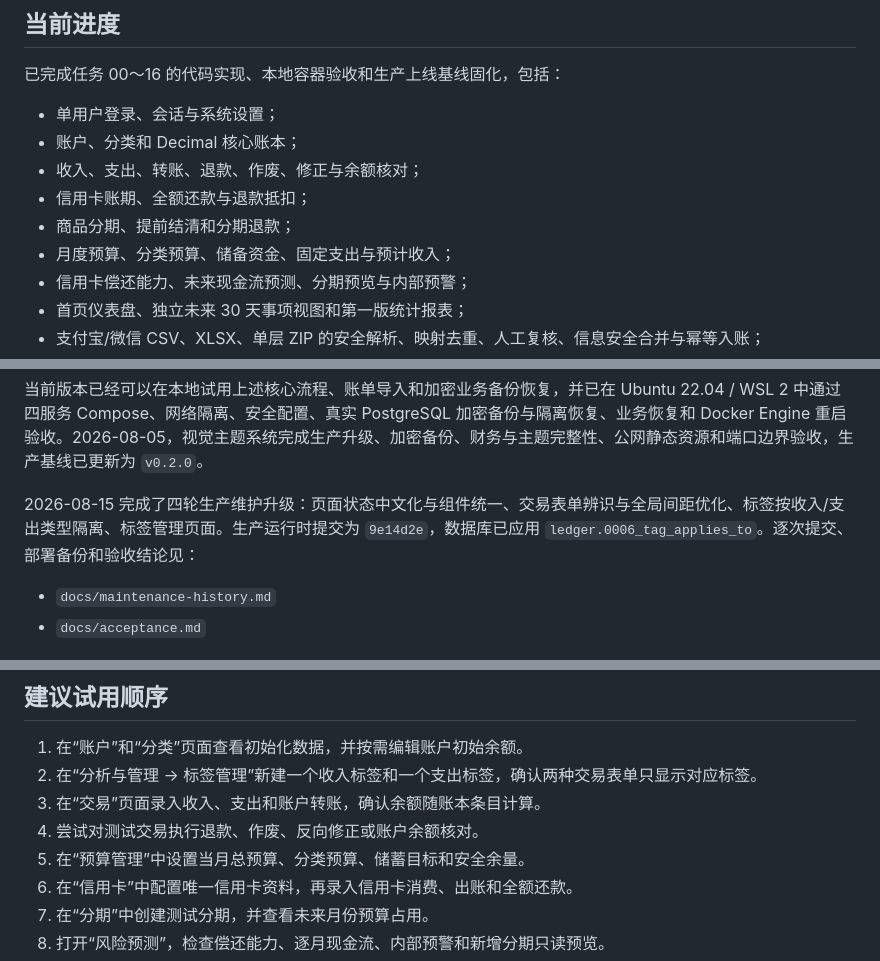
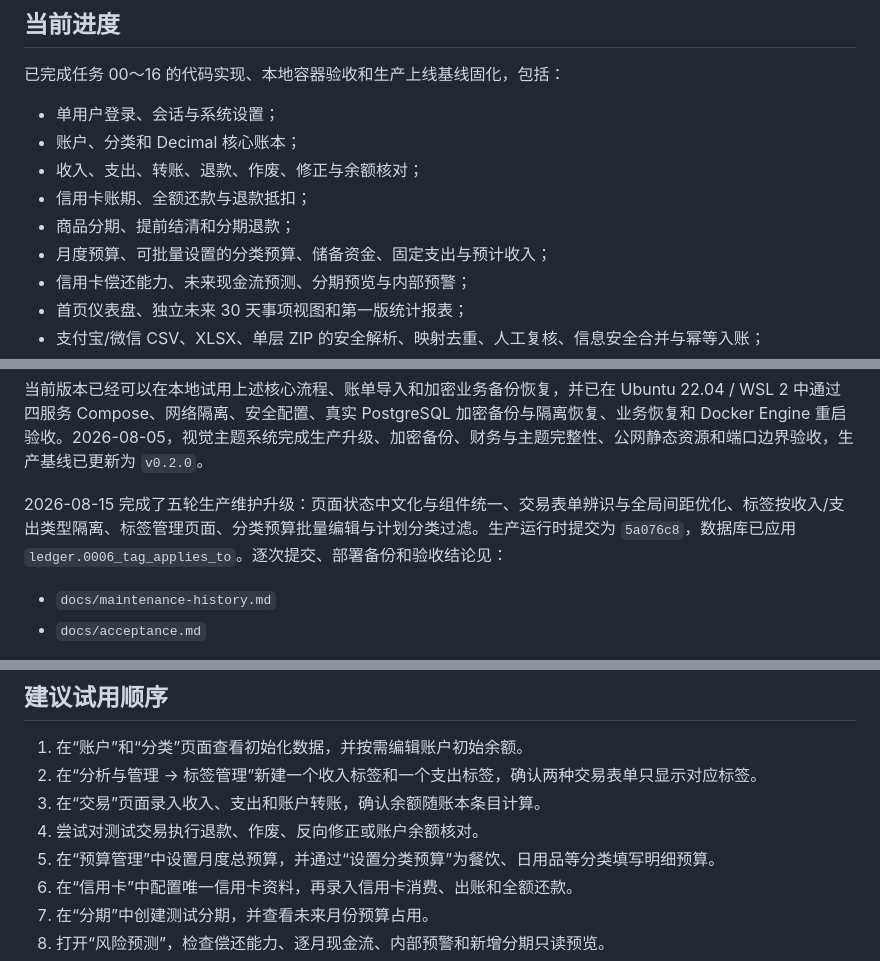
Before and after one commit to Pigeon258/finance, a Markdown page: README.md, 3 parts joined by grey strips. Drawn GitHub-style.

```diff
--- a/README.md
+++ b/README.md
@@ -15,7 +15,7 @@
 - 收入、支出、转账、退款、作废、修正与余额核对；
 - 信用卡账期、全额还款与退款抵扣；
 - 商品分期、提前结清和分期退款；
-- 月度预算、分类预算、储备资金、固定支出与预计收入；
+- 月度预算、可批量设置的分类预算、储备资金、固定支出与预计收入；
 - 信用卡偿还能力、未来现金流预测、分期预览与内部预警；
 - 首页仪表盘、独立未来 30 天事项视图和第一版统计报表；
 - 支付宝/微信 CSV、XLSX、单层 ZIP 的安全解析、映射去重、人工复核、信息安全合并与幂等入账；
@@ -28,7 +28,7 @@
 
 当前版本已经可以在本地试用上述核心流程、账单导入和加密业务备份恢复，并已在 Ubuntu 22.04 / WSL 2 中通过四服务 Compose、网络隔离、安全配置、真实 PostgreSQL 加密备份与隔离恢复、业务恢复和 Docker Engine 重启验收。2026-08-05，视觉主题系统完成生产升级、加密备份、财务与主题完整性、公网静态资源和端口边界验收，生产基线已更新为 `v0.2.0`。
 
-2026-08-15 完成了四轮生产维护升级：页面状态中文化与组件统一、交易表单辨识与全局间距优化、标签按收入/支出类型隔离、标签管理页面。生产运行时提交为 `9e14d2e`，数据库已应用 `ledger.0006_tag_applies_to`。逐次提交、部署备份和验收结论见：
+2026-08-15 完成了五轮生产维护升级：页面状态中文化与组件统一、交易表单辨识与全局间距优化、标签按收入/支出类型隔离、标签管理页面、分类预算批量编辑与计划分类过滤。生产运行时提交为 `5a076c8`，数据库已应用 `ledger.0006_tag_applies_to`。逐次提交、部署备份和验收结论见：
 
 - `docs/maintenance-history.md`
 - `docs/acceptance.md`
@@ -93,7 +93,7 @@ uv run --env-file .env python manage.py runserver
 2. 在“分析与管理 → 标签管理”新建一个收入标签和一个支出标签，确认两种交易表单只显示对应标签。
 3. 在“交易”页面录入收入、支出和账户转账，确认余额随账本条目计算。
 4. 尝试对测试交易执行退款、作废、反向修正或账户余额核对。
-5. 在“预算管理”中设置当月总预算、分类预算、储蓄目标和安全余量。
+5. 在“预算管理”中设置月度总预算，并通过“设置分类预算”为餐饮、日用品等分类填写明细预算。
 6. 在“信用卡”中配置唯一信用卡资料，再录入信用卡消费、出账和全额还款。
 7. 在“分期”中创建测试分期，并查看未来月份预算占用。
 8. 打开“风险预测”，检查偿还能力、逐月现金流、内部预警和新增分期只读预览。
```
Also changed, not shown: other parts of README.md (+1 -1 lines), tasks/README.md (+1 -0 lines), tasks/experience_and_demand.md (+11 -0 lines).
